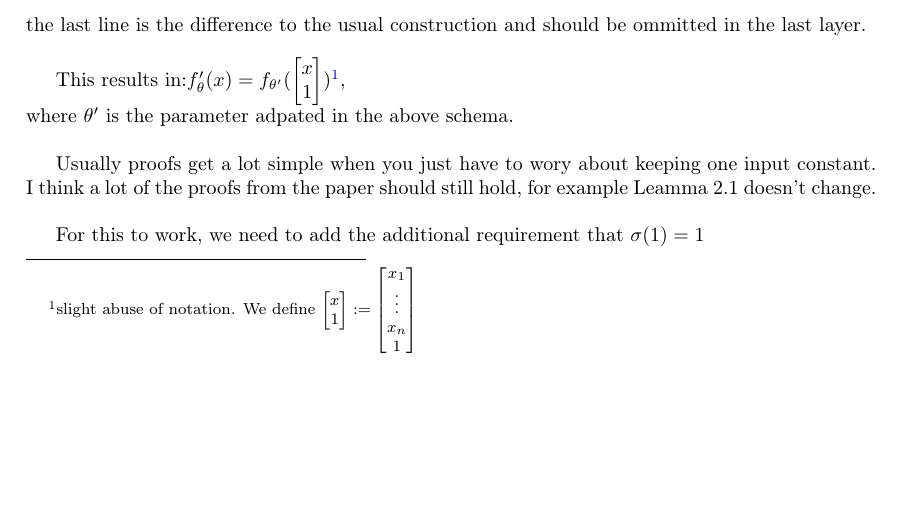
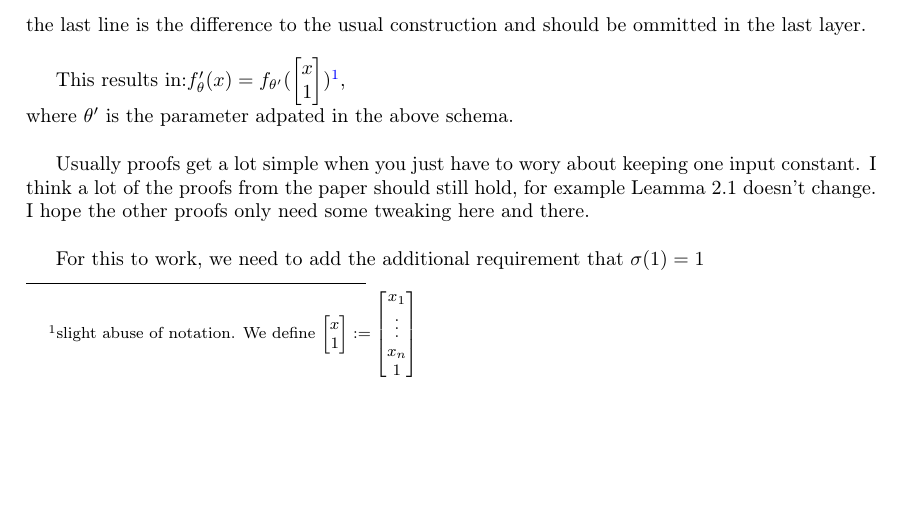
Before and after one commit to ML-KA/PDG-Theory, a LaTeX paper (2_fisher_rao_norm/leander_idea.tex): part of page 1 of 3, cut so that both start at the same text. Compiled offline with pdfLaTeX.

Commit message:
clarified motivation

```diff
--- a/2_fisher_rao_norm/leander_idea.tex
+++ b/2_fisher_rao_norm/leander_idea.tex
@@ -68,7 +68,7 @@ the last line is the difference to the usual construction and should be ommitted
 This results in:$f'_\theta(x)=f_{\theta'}(\begin{bmatrix}x\\1\end{bmatrix})$\footnote{slight abuse of notation. We define $\begin{bmatrix}x\\1\end{bmatrix}:=\begin{bmatrix}x_1\\\vdots\\x_n\\1\end{bmatrix}$},\\
 where $\theta'$ is the parameter adpated in the above schema.\\
 
-Usually proofs get a lot simple when you just have to wory about keeping one input constant. I think a lot of the proofs from the paper should still hold, for example Leamma 2.1 doesn't change.\\
+Usually proofs get a lot simple when you just have to wory about keeping one input constant. I think a lot of the proofs from the paper should still hold, for example Leamma 2.1 doesn't change. I hope the other proofs only need some tweaking here and there.\\
 
 For this to work, we need to add the additional requirement that $\sigma(1)=1$
 \pagebreak
```
Also changed, not shown: 2_fisher_rao_norm/leander_idea.pdf.
